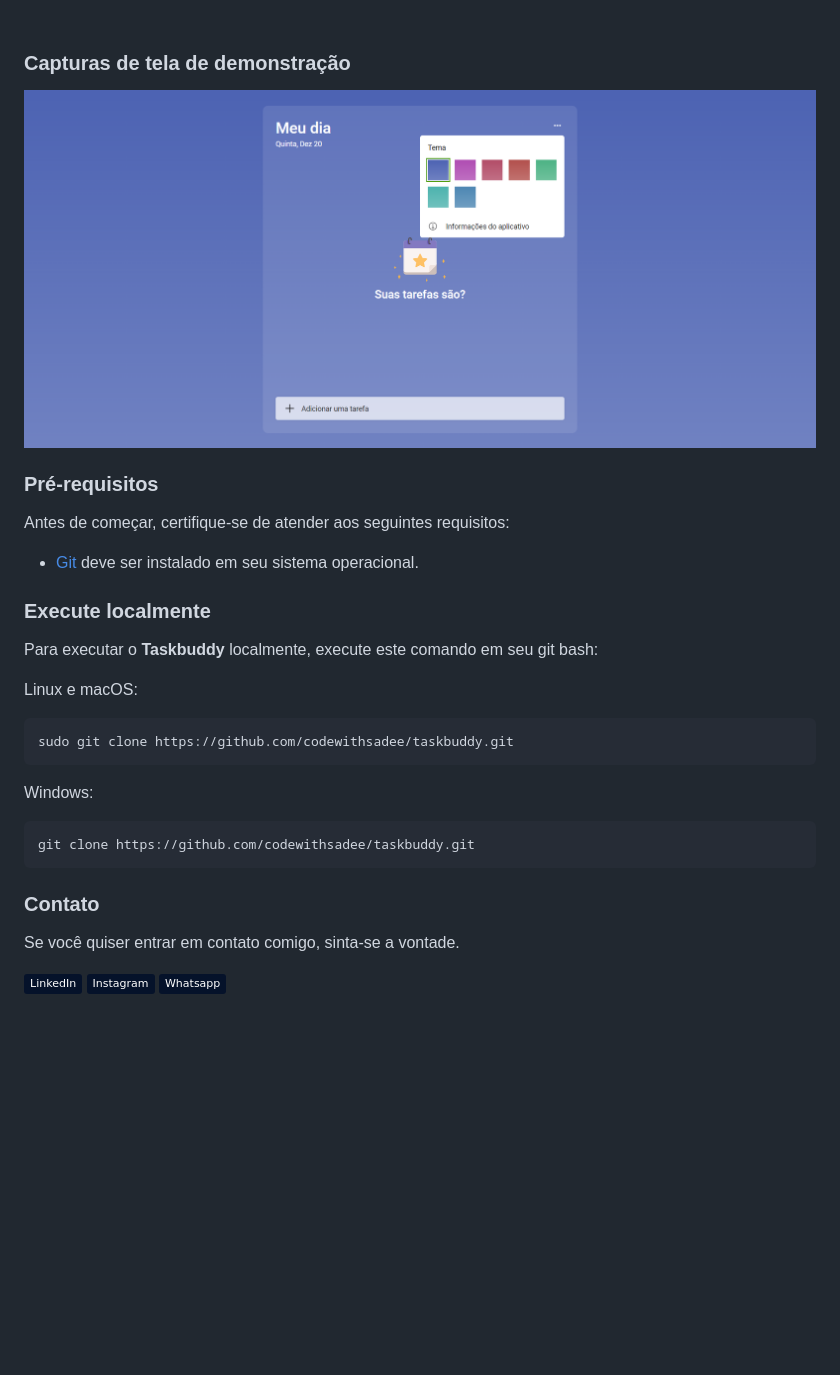
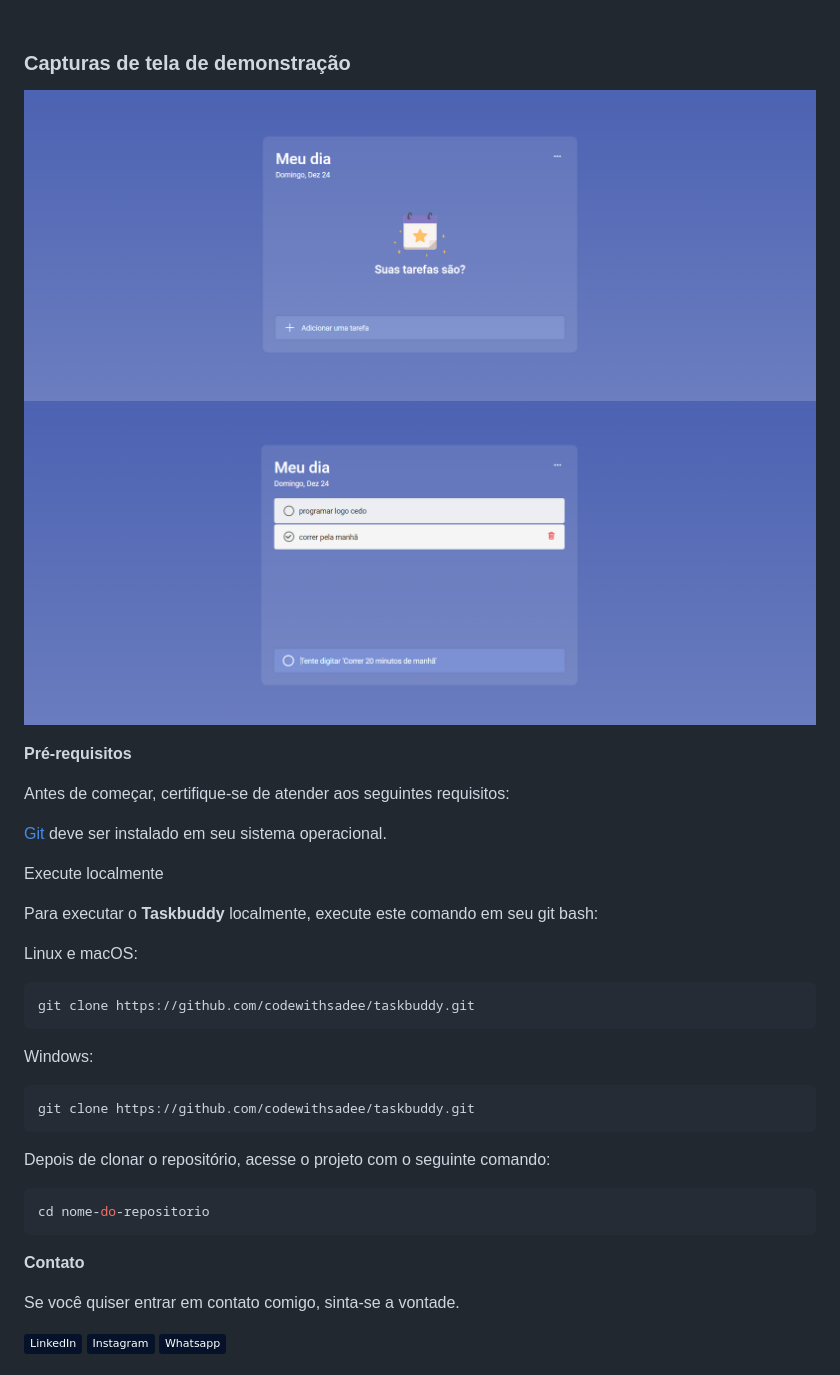
Before and after one commit to daniel-portela/taskbuddy, a Markdown page: README.md, the part around the change printed below. Rendered like a GitHub page; pictures changed too: readme-images/desktop-2.png (added), readme-images/desktop.png; badges without logos; blank space fills up the shorter version.

````diff
--- a/README.md
+++ b/README.md
@@ -16,21 +16,22 @@
 ### Capturas de tela de demonstração
 
 ![Demonstração da área de trabalho do Taskbuddy](./readme-images/desktop.png "Demonstração de área de trabalho")
+![Demonstração da área de trabalho do Taskbuddy](./readme-images/desktop-2.png "Demonstração de área de trabalho")
 
-### Pré-requisitos
+<b>Pré-requisitos</b>
 
 Antes de começar, certifique-se de atender aos seguintes requisitos:
 
-* [Git](https://git-scm.com/downloads "Download Git") deve ser instalado em seu sistema operacional.
+[Git](https://git-scm.com/downloads "Download Git") deve ser instalado em seu sistema operacional.
 
-### Execute localmente
+Execute localmente
 
-Para executar o **Taskbuddy** localmente, execute este comando em seu git bash:
+Para executar o <b>Taskbuddy</b> localmente, execute este comando em seu git bash:
 
 Linux e macOS:
 
 ```bash
-sudo git clone https://github.com/codewithsadee/taskbuddy.git
+git clone https://github.com/codewithsadee/taskbuddy.git
 ```
 
 Windows:
@@ -38,8 +39,13 @@ Windows:
 ```bash
 git clone https://github.com/codewithsadee/taskbuddy.git
 ```
+Depois de clonar o repositório, acesse o projeto com o seguinte comando:
 
-### Contato
+```bash
+cd nome-do-repositorio
+```
+
+<b>Contato</b>
 
 Se você quiser entrar em contato comigo, sinta-se a vontade.
 
````
Also changed, not shown: other parts of README.md (+4 -4 lines), 3 other files.
